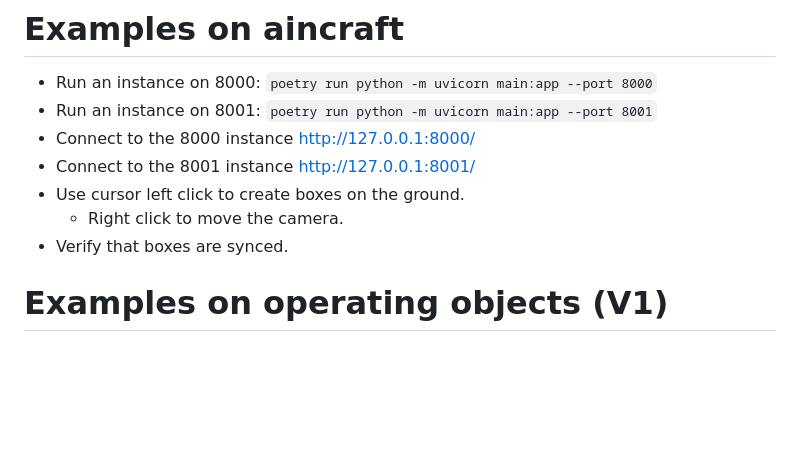
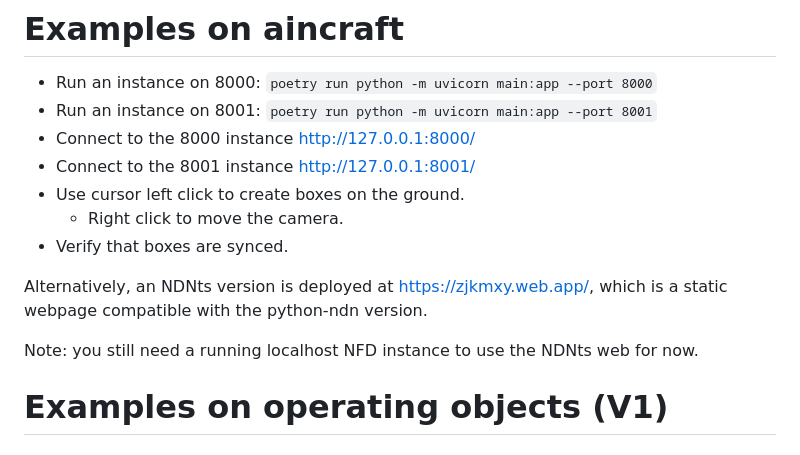
Before and after one commit to zjkmxy/pyndn-json-patch, a Markdown page: README.md, the part around the change. Rendered like a GitHub page; blank space fills up the shorter version.

Commit message:
Add deployment url

```diff
--- a/README.md
+++ b/README.md
@@ -24,6 +24,10 @@ Then, browse http://127.0.0.1:8000/ to see the scene.
   - Right click to move the camera.
 - Verify that boxes are synced.
 
+Alternatively, an NDNts version is deployed at https://zjkmxy.web.app/,
+which is a static webpage compatible with the python-ndn version.
+
+Note: you still need a running localhost NFD instance to use the NDNts web for now.
 
 # Examples on operating objects (V1)
 
```
